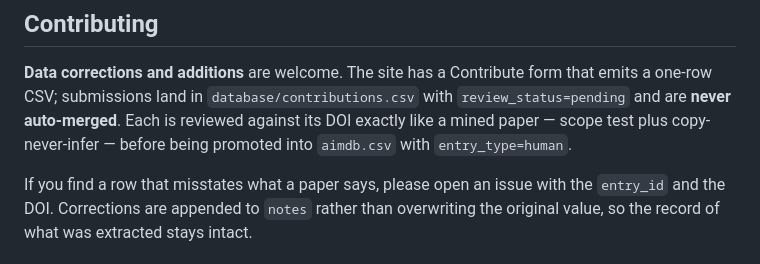
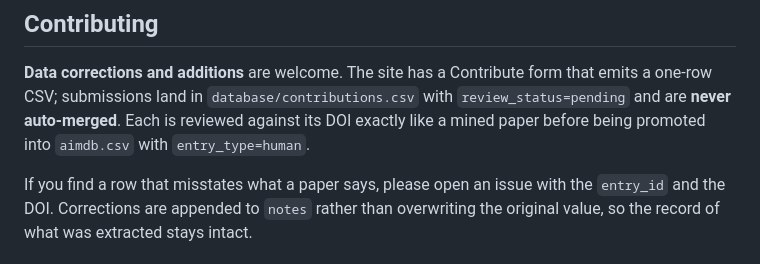
Before and after one commit to victorchanglee/aimdb, a Markdown page: README.md, the part around the change. Drawn GitHub-style.

Commit message:
Correct formatting in data corrections section
Fix formatting issue in README regarding data corrections.

```diff
--- a/README.md
+++ b/README.md
@@ -55,7 +55,7 @@ papers/, text/                downloaded PDFs and extracted text (gitignored)
 **Data corrections and additions** are welcome. The site has a Contribute form
 that emits a one-row CSV; submissions land in `database/contributions.csv` with
 `review_status=pending` and are **never auto-merged**. Each is reviewed against
-its DOI exactly like a mined paper — scope test plus copy-never-infer — before
+its DOI exactly like a mined paper before
 being promoted into `aimdb.csv` with `entry_type=human`.
 
 If you find a row that misstates what a paper says, please open an issue with
```
